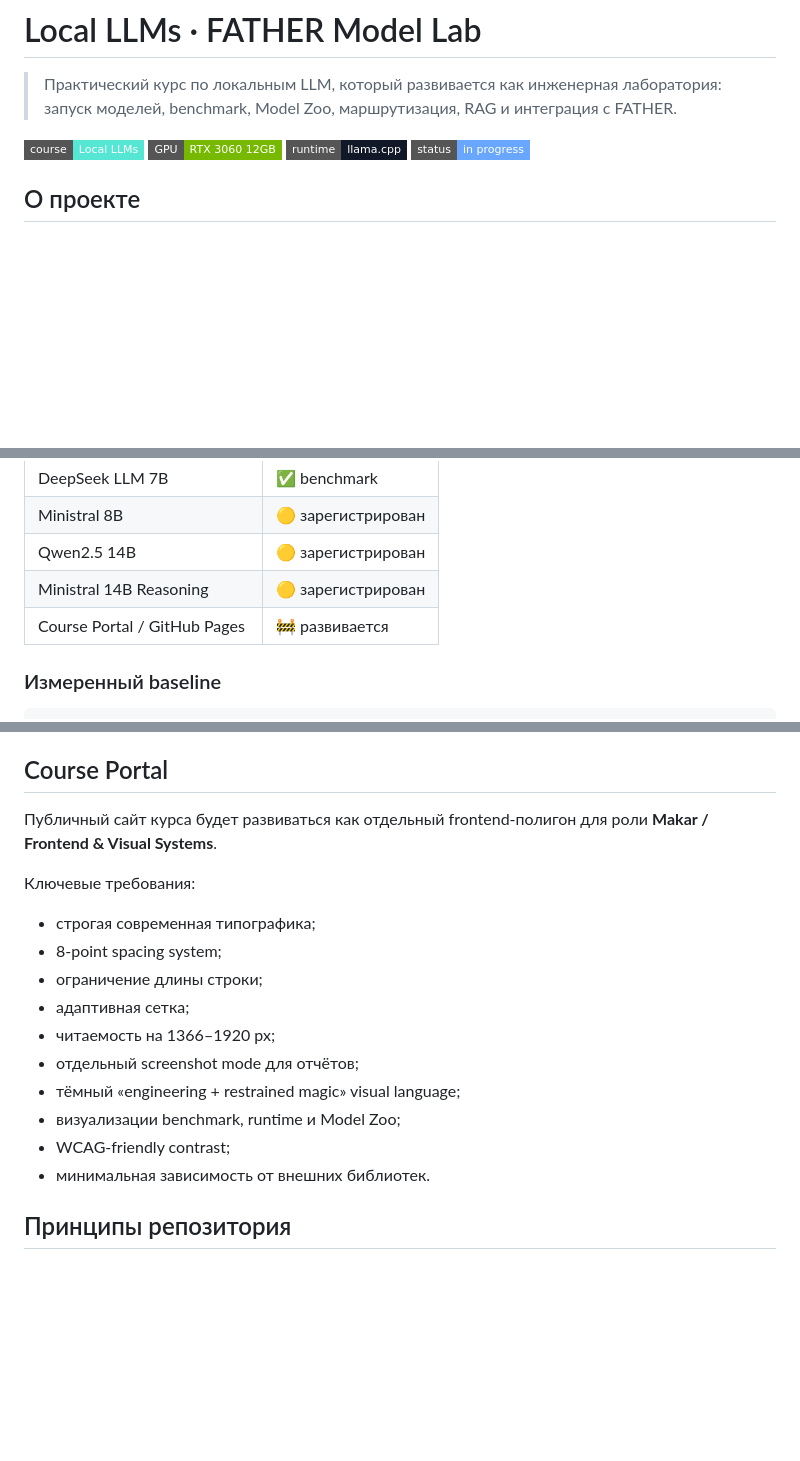
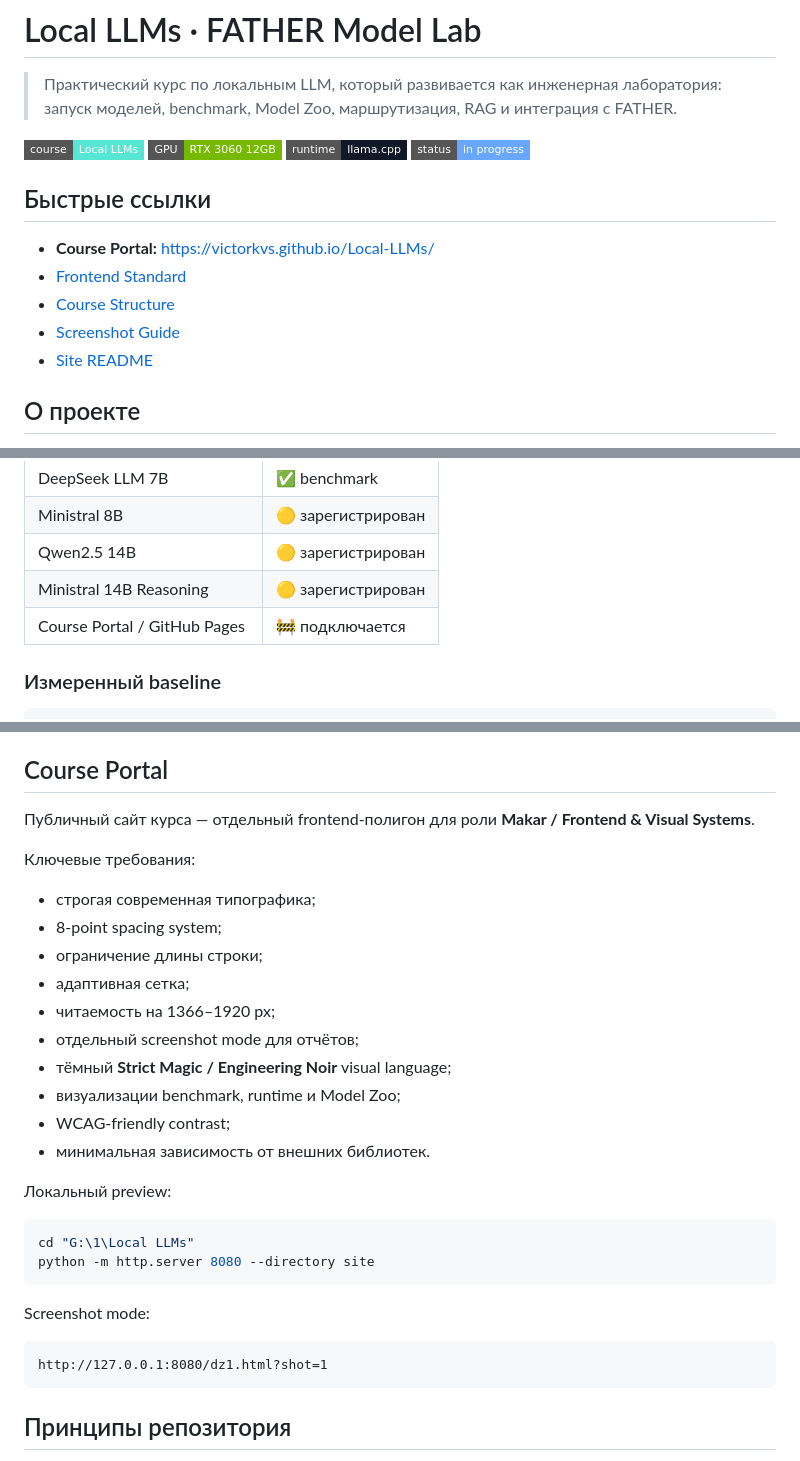
Before and after one commit to VictorKVS/Local-LLMs, a Markdown page: README.md, 3 parts joined by grey strips. GitHub-like rendering; badges without logos; blank space fills up the shorter version.

Commit message:
docs: connect root README to course portal and standards

````diff
--- a/README.md
+++ b/README.md
@@ -6,6 +6,14 @@
 [![GPU](https://img.shields.io/badge/GPU-RTX%203060%2012GB-76B900?style=flat-square&logo=nvidia&logoColor=white)](#)
 [![Runtime](https://img.shields.io/badge/runtime-llama.cpp-111827?style=flat-square)](#)
 [![Status](https://img.shields.io/badge/status-in%20progress-69A7FF?style=flat-square)](#)
+
+## Быстрые ссылки
+
+- **Course Portal:** https://victorkvs.github.io/Local-LLMs/
+- [Frontend Standard](./docs/FRONTEND_STANDARD.md)
+- [Course Structure](./docs/COURSE_STRUCTURE.md)
+- [Screenshot Guide](./docs/SCREENSHOT_GUIDE.md)
+- [Site README](./site/README.md)
 
 ## О проекте
 
@@ -34,7 +42,7 @@
 | Ministral 8B | 🟡 зарегистрирован |
 | Qwen2.5 14B | 🟡 зарегистрирован |
 | Ministral 14B Reasoning | 🟡 зарегистрирован |
-| Course Portal / GitHub Pages | 🚧 развивается |
+| Course Portal / GitHub Pages | 🚧 подключается |
 
 ### Измеренный baseline
 
@@ -105,7 +113,7 @@ flowchart LR
 
 ## Course Portal
 
-Публичный сайт курса будет развиваться как отдельный frontend-полигон для роли **Makar / Frontend & Visual Systems**.
+Публичный сайт курса — отдельный frontend-полигон для роли **Makar / Frontend & Visual Systems**.
 
 Ключевые требования:
 
@@ -115,10 +123,23 @@ flowchart LR
 - адаптивная сетка;
 - читаемость на 1366–1920 px;
 - отдельный screenshot mode для отчётов;
-- тёмный «engineering + restrained magic» visual language;
+- тёмный **Strict Magic / Engineering Noir** visual language;
 - визуализации benchmark, runtime и Model Zoo;
 - WCAG-friendly contrast;
 - минимальная зависимость от внешних библиотек.
+
+Локальный preview:
+
+```powershell
+cd "G:\1\Local LLMs"
+python -m http.server 8080 --directory site
+```
+
+Screenshot mode:
+
+```text
+http://127.0.0.1:8080/dz1.html?shot=1
+```
 
 ## Принципы репозитория
 
````
